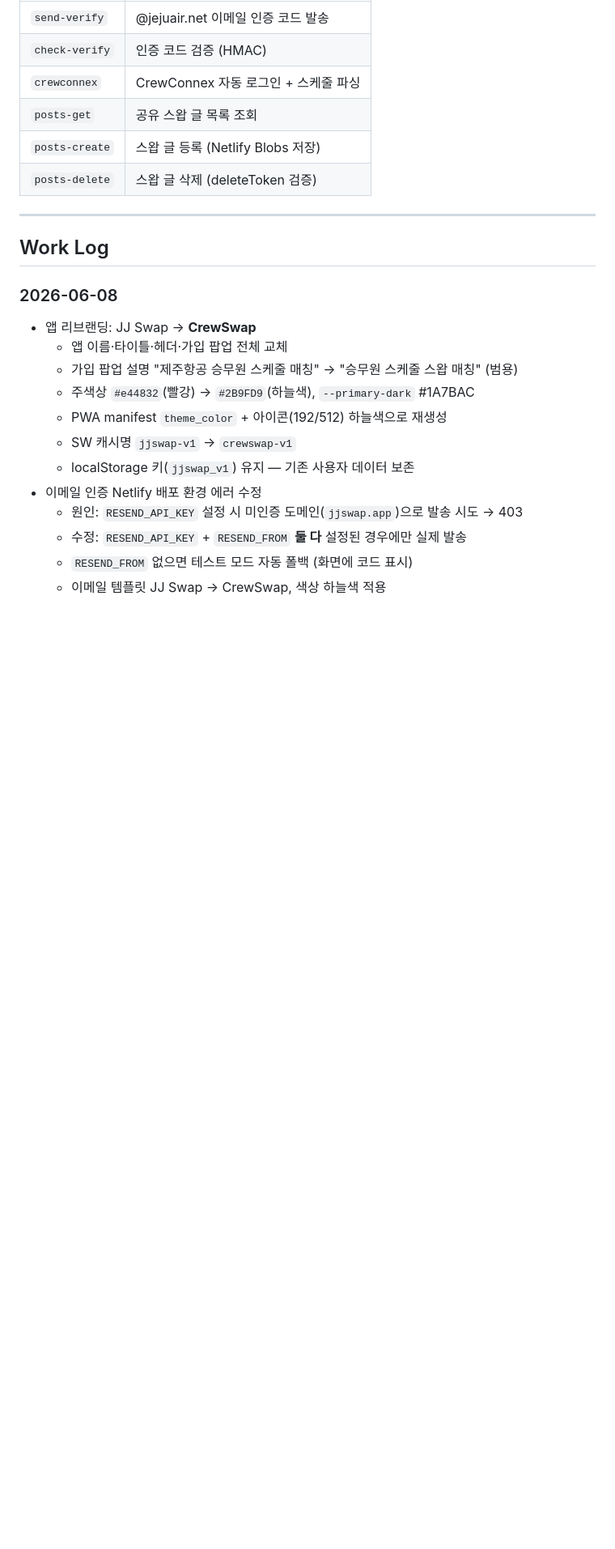
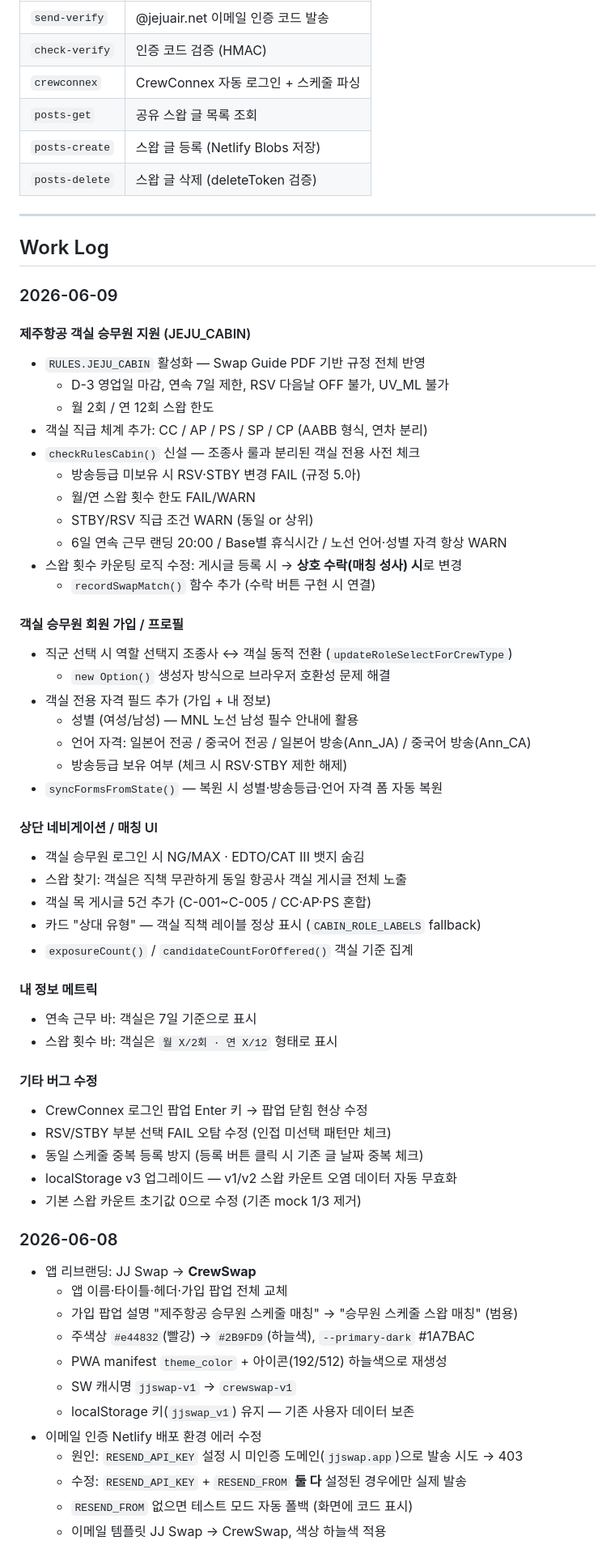
Before and after one commit to rufnek737/crewswap, a Markdown page: README.md, the part around one of its changes. Shown at 81% size. Rendered like a GitHub page; blank space fills up the shorter version.

Commit message:
docs: work log 2026-06-09 업데이트
Co-Authored-By: Claude Sonnet 4.6 <noreply@anthropic.com>

```diff
--- a/README.md
+++ b/README.md
@@ -66,6 +66,48 @@ netlify dev          # http://localhost:8889
 ---
 
 ## Work Log
+
+### 2026-06-09
+
+#### 제주항공 객실 승무원 지원 (JEJU_CABIN)
+- `RULES.JEJU_CABIN` 활성화 — Swap Guide PDF 기반 규정 전체 반영
+  - D-3 영업일 마감, 연속 7일 제한, RSV 다음날 OFF 불가, UV_ML 불가
+  - 월 2회 / 연 12회 스왑 한도
+- 객실 직급 체계 추가: CC / AP / PS / SP / CP (AABB 형식, 연차 분리)
+- `checkRulesCabin()` 신설 — 조종사 룰과 분리된 객실 전용 사전 체크
+  - 방송등급 미보유 시 RSV·STBY 변경 FAIL (규정 5.아)
+  - 월/연 스왑 횟수 한도 FAIL/WARN
+  - STBY/RSV 직급 조건 WARN (동일 or 상위)
+  - 6일 연속 근무 랜딩 20:00 / Base별 휴식시간 / 노선 언어·성별 자격 항상 WARN
+- 스왑 횟수 카운팅 로직 수정: 게시글 등록 시 → **상호 수락(매칭 성사) 시**로 변경
+  - `recordSwapMatch()` 함수 추가 (수락 버튼 구현 시 연결)
+
+#### 객실 승무원 회원 가입 / 프로필
+- 직군 선택 시 역할 선택지 조종사 ↔ 객실 동적 전환 (`updateRoleSelectForCrewType`)
+  - `new Option()` 생성자 방식으로 브라우저 호환성 문제 해결
+- 객실 전용 자격 필드 추가 (가입 + 내 정보)
+  - 성별 (여성/남성) — MNL 노선 남성 필수 안내에 활용
+  - 언어 자격: 일본어 전공 / 중국어 전공 / 일본어 방송(Ann_JA) / 중국어 방송(Ann_CA)
+  - 방송등급 보유 여부 (체크 시 RSV·STBY 제한 해제)
+- `syncFormsFromState()` — 복원 시 성별·방송등급·언어 자격 폼 자동 복원
+
+#### 상단 네비게이션 / 매칭 UI
+- 객실 승무원 로그인 시 NG/MAX · EDTO/CAT III 뱃지 숨김
+- 스왑 찾기: 객실은 직책 무관하게 동일 항공사 객실 게시글 전체 노출
+- 객실 목 게시글 5건 추가 (C-001~C-005 / CC·AP·PS 혼합)
+- 카드 "상대 유형" — 객실 직책 레이블 정상 표시 (`CABIN_ROLE_LABELS` fallback)
+- `exposureCount()` / `candidateCountForOffered()` 객실 기준 집계
+
+#### 내 정보 메트릭
+- 연속 근무 바: 객실은 7일 기준으로 표시
+- 스왑 횟수 바: 객실은 `월 X/2회 · 연 X/12` 형태로 표시
+
+#### 기타 버그 수정
+- CrewConnex 로그인 팝업 Enter 키 → 팝업 닫힘 현상 수정
+- RSV/STBY 부분 선택 FAIL 오탐 수정 (인접 미선택 패턴만 체크)
+- 동일 스케줄 중복 등록 방지 (등록 버튼 클릭 시 기존 글 날짜 중복 체크)
+- localStorage v3 업그레이드 — v1/v2 스왑 카운트 오염 데이터 자동 무효화
+- 기본 스왑 카운트 초기값 0으로 수정 (기존 mock 1/3 제거)
 
 ### 2026-06-08
 - 앱 리브랜딩: JJ Swap → **CrewSwap**
```
Also changed, not shown: other parts of README.md (+15 -4 lines).
